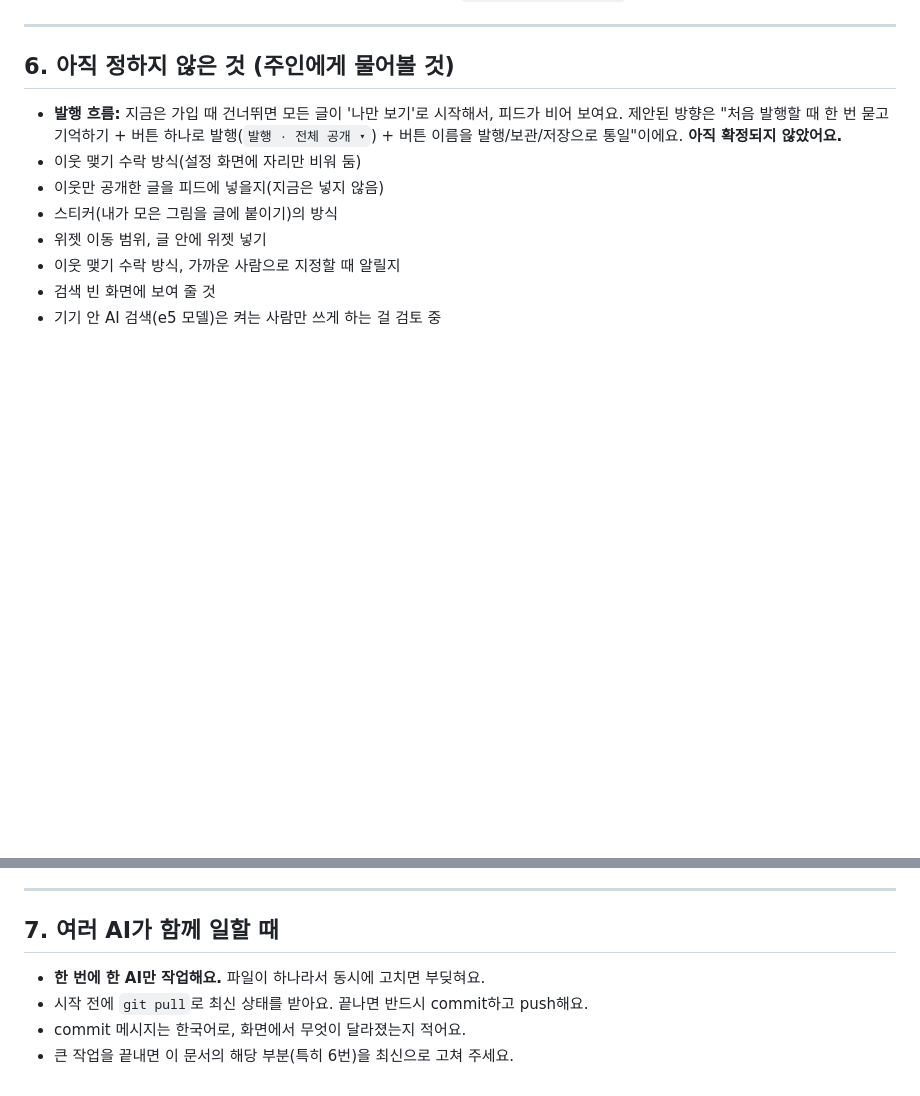
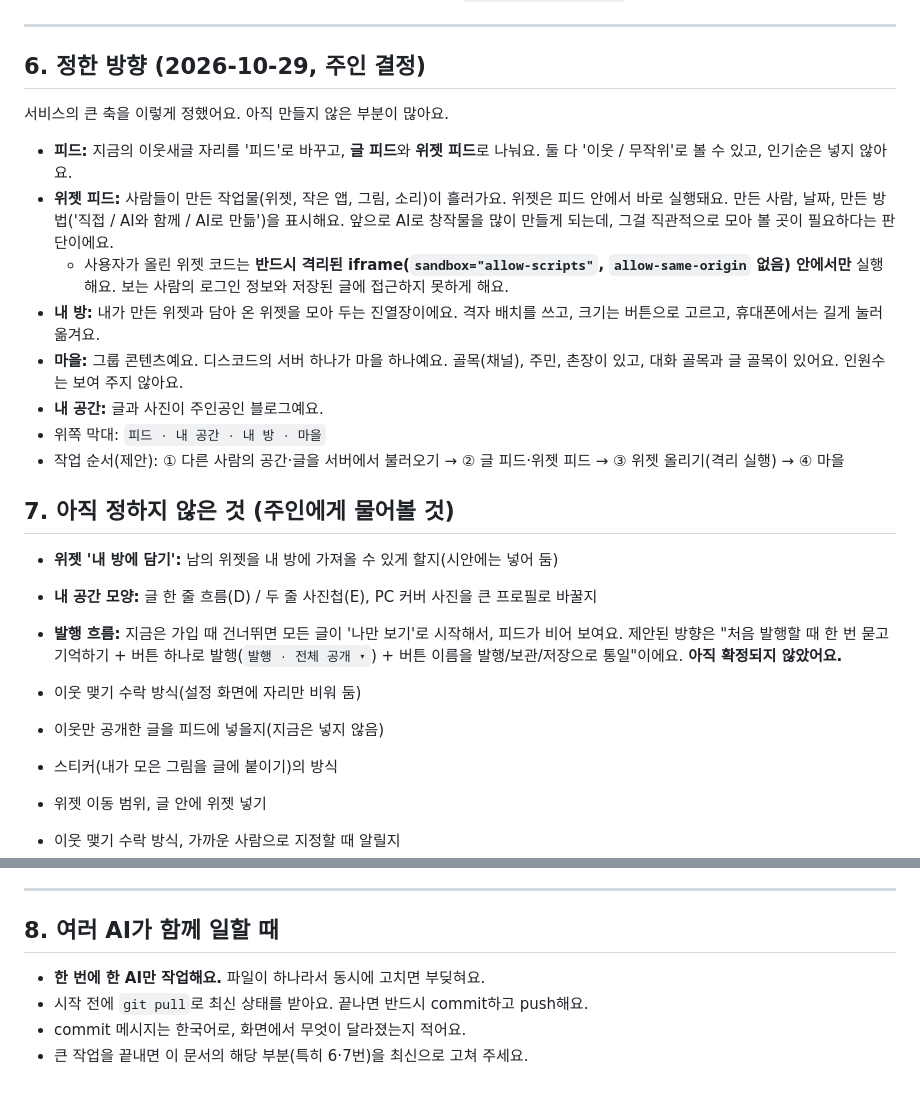
Before and after one commit to sigmund0530-wq/sigmund0530-wq.github.io, a Markdown page: AGENTS.md, 2 parts joined by grey strips. Drawn GitHub-style; blank space fills up the shorter version.

Commit message:
작업 안내: 피드(글·위젯)·내 방·마을 구조 결정 기록
Co-Authored-By: Claude Opus 5.5 <noreply@anthropic.com>
Claude-Session: https://claude.ai/code/session_01MwbTZwC28ANcfXhQ7Bcte6

```diff
--- a/AGENTS.md
+++ b/AGENTS.md
@@ -131,7 +131,22 @@ sh tests/run.sh                                         # 전부 돌리기
 
 ---
 
-## 6. 아직 정하지 않은 것 (주인에게 물어볼 것)
+## 6. 정한 방향 (2026-10-29, 주인 결정)
+
+서비스의 큰 축을 이렇게 정했어요. 아직 만들지 않은 부분이 많아요.
+- **피드:** 지금의 이웃새글 자리를 '피드'로 바꾸고, **글 피드**와 **위젯 피드**로 나눠요. 둘 다 '이웃 / 무작위'로 볼 수 있고, 인기순은 넣지 않아요.
+- **위젯 피드:** 사람들이 만든 작업물(위젯, 작은 앱, 그림, 소리)이 흘러가요. 위젯은 피드 안에서 바로 실행돼요. 만든 사람, 날짜, 만든 방법('직접 / AI와 함께 / AI로 만듦')을 표시해요. 앞으로 AI로 창작물을 많이 만들게 되는데, 그걸 직관적으로 모아 볼 곳이 필요하다는 판단이에요.
+  - 사용자가 올린 위젯 코드는 **반드시 격리된 iframe(`sandbox="allow-scripts"`, `allow-same-origin` 없음) 안에서만** 실행해요. 보는 사람의 로그인 정보와 저장된 글에 접근하지 못하게 해요.
+- **내 방:** 내가 만든 위젯과 담아 온 위젯을 모아 두는 진열장이에요. 격자 배치를 쓰고, 크기는 버튼으로 고르고, 휴대폰에서는 길게 눌러 옮겨요.
+- **마을:** 그룹 콘텐츠예요. 디스코드의 서버 하나가 마을 하나예요. 골목(채널), 주민, 촌장이 있고, 대화 골목과 글 골목이 있어요. 인원수는 보여 주지 않아요.
+- **내 공간:** 글과 사진이 주인공인 블로그예요.
+- 위쪽 막대: `피드 · 내 공간 · 내 방 · 마을`
+- 작업 순서(제안): ① 다른 사람의 공간·글을 서버에서 불러오기 → ② 글 피드·위젯 피드 → ③ 위젯 올리기(격리 실행) → ④ 마을
+
+## 7. 아직 정하지 않은 것 (주인에게 물어볼 것)
+
+- **위젯 '내 방에 담기':** 남의 위젯을 내 방에 가져올 수 있게 할지(시안에는 넣어 둠)
+- **내 공간 모양:** 글 한 줄 흐름(D) / 두 줄 사진첩(E), PC 커버 사진을 큰 프로필로 바꿀지
 
 - **발행 흐름:** 지금은 가입 때 건너뛰면 모든 글이 '나만 보기'로 시작해서, 피드가 비어 보여요. 제안된 방향은 "처음 발행할 때 한 번 묻고 기억하기 + 버튼 하나로 발행(`발행 · 전체 공개 ▾`) + 버튼 이름을 발행/보관/저장으로 통일"이에요. **아직 확정되지 않았어요.**
 - 이웃 맺기 수락 방식(설정 화면에 자리만 비워 둠)
@@ -146,9 +161,9 @@ sh tests/run.sh                                         # 전부 돌리기
 
 ---
 
-## 7. 여러 AI가 함께 일할 때
+## 8. 여러 AI가 함께 일할 때
 
 - **한 번에 한 AI만 작업해요.** 파일이 하나라서 동시에 고치면 부딪혀요.
 - 시작 전에 `git pull`로 최신 상태를 받아요. 끝나면 반드시 commit하고 push해요.
 - commit 메시지는 한국어로, 화면에서 무엇이 달라졌는지 적어요.
-- 큰 작업을 끝내면 이 문서의 해당 부분(특히 6번)을 최신으로 고쳐 주세요.
+- 큰 작업을 끝내면 이 문서의 해당 부분(특히 6·7번)을 최신으로 고쳐 주세요.
```
